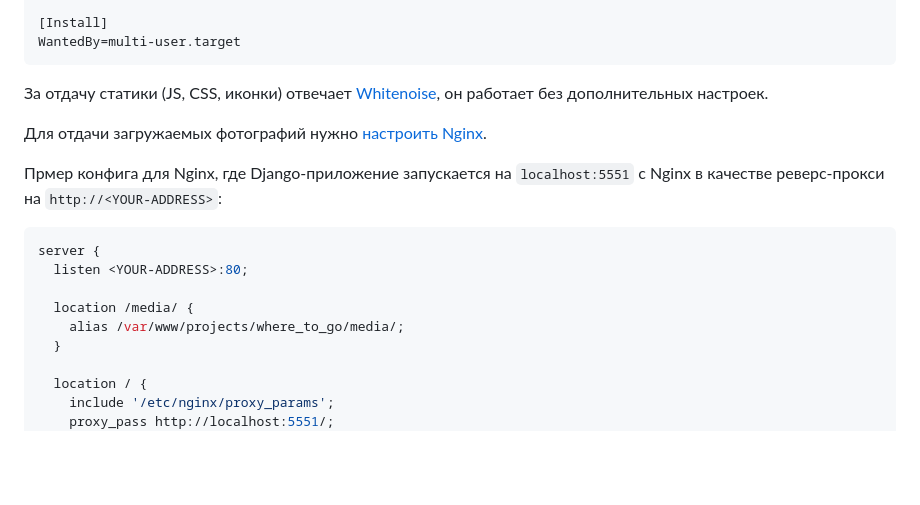
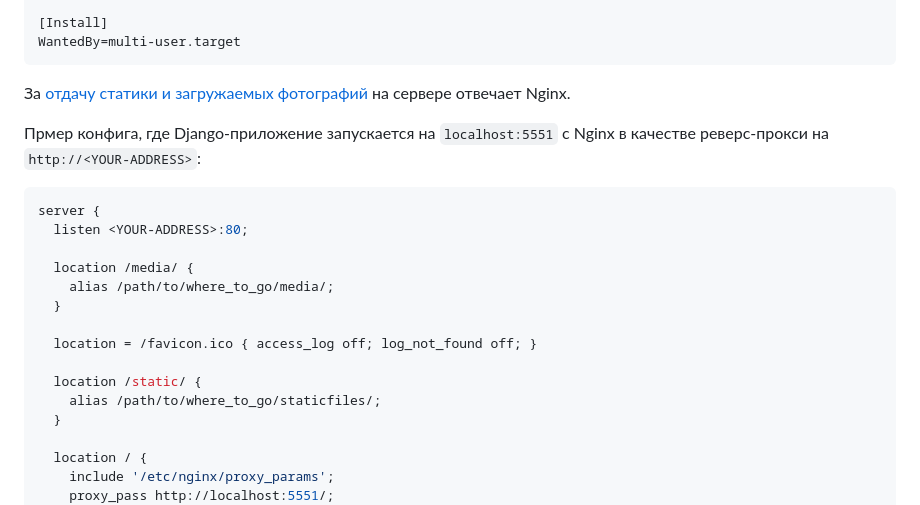
Before and after one commit to amiskov/where_to_go, a Markdown page: readme.md, the part around the change. GitHub-like rendering; blank space fills up the shorter version.

Commit message:
improve docs

````diff
--- a/readme.md
+++ b/readme.md
@@ -84,18 +84,22 @@ Restart=always
 WantedBy=multi-user.target
 ```
 
-За отдачу статики (JS, CSS, иконки) отвечает [Whitenoise](https://whitenoise.readthedocs.io/en/latest/), он работает без дополнительных настроек.
+За [отдачу статики и загружаемых фотографий](https://dvmn.org/encyclopedia/web-server/deploy-django-nginx-gunicorn/) на сервере отвечает Nginx.
 
-Для отдачи загружаемых фотографий нужно [настроить Nginx](https://dvmn.org/encyclopedia/web-server/deploy-django-nginx-gunicorn/).
-
-Прмер конфига для Nginx, где Django-приложение запускается на `localhost:5551` с Nginx в качестве реверс-прокси на `http://<YOUR-ADDRESS>`:
+Прмер конфига, где Django-приложение запускается на `localhost:5551` с Nginx в качестве реверс-прокси на `http://<YOUR-ADDRESS>`:
 
 ```nginx
 server {
   listen <YOUR-ADDRESS>:80;
 
   location /media/ {
-    alias /var/www/projects/where_to_go/media/;
+    alias /path/to/where_to_go/media/;
+  }
+
+  location = /favicon.ico { access_log off; log_not_found off; }
+
+  location /static/ {
+    alias /path/to/where_to_go/staticfiles/;
   }
 
   location / {
````
